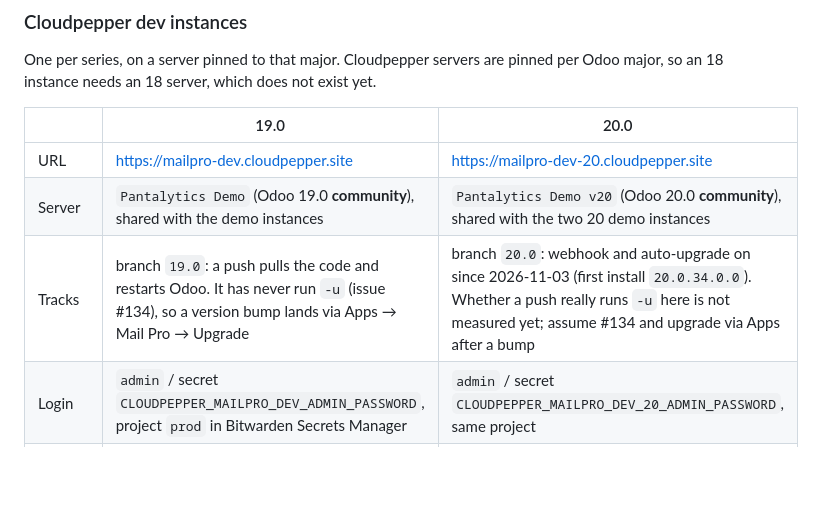
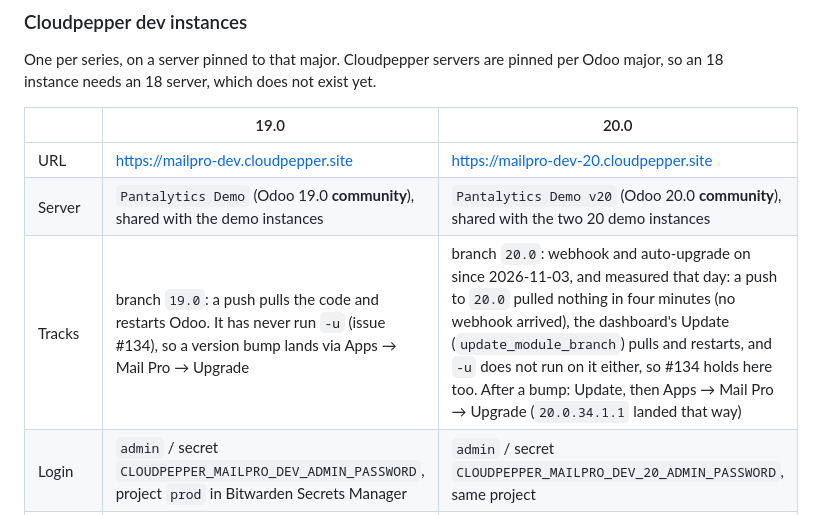
Before and after one commit to pantalytics/pan_mail_pro, a Markdown page: CLAUDE.md, the part around the change. GitHub-like rendering; blank space fills up the shorter version.

```diff
--- a/CLAUDE.md
+++ b/CLAUDE.md
@@ -271,7 +271,7 @@ exist yet.
 |---|---|---|
 | URL | https://mailpro-dev.cloudpepper.site | https://mailpro-dev-20.cloudpepper.site |
 | Server | `Pantalytics Demo` (Odoo 19.0 **community**), shared with the demo instances | `Pantalytics Demo v20` (Odoo 20.0 **community**), shared with the two 20 demo instances |
-| Tracks | branch `19.0`: a push pulls the code and restarts Odoo. It has never run `-u` (issue #134), so a version bump lands via Apps → Mail Pro → Upgrade | branch `20.0`: webhook and auto-upgrade on since 2026-11-03 (first install `20.0.34.0.0`). Whether a push really runs `-u` here is not measured yet; assume #134 and upgrade via Apps after a bump |
+| Tracks | branch `19.0`: a push pulls the code and restarts Odoo. It has never run `-u` (issue #134), so a version bump lands via Apps → Mail Pro → Upgrade | branch `20.0`: webhook and auto-upgrade on since 2026-11-03, and measured that day: a push to `20.0` pulled nothing in four minutes (no webhook arrived), the dashboard's Update (`update_module_branch`) pulls and restarts, and `-u` does not run on it either, so #134 holds here too. After a bump: Update, then Apps → Mail Pro → Upgrade (`20.0.34.1.1` landed that way) |
 | Login | `admin` / secret `CLOUDPEPPER_MAILPRO_DEV_ADMIN_PASSWORD`, project `prod` in Bitwarden Secrets Manager | `admin` / secret `CLOUDPEPPER_MAILPRO_DEV_20_ADMIN_PASSWORD`, same project |
 | OAuth redirect URIs | registered at Azure and Google | not registered yet |
 
```
Also changed, not shown: docs/plans/multi-version.md (+2 -2 lines).
